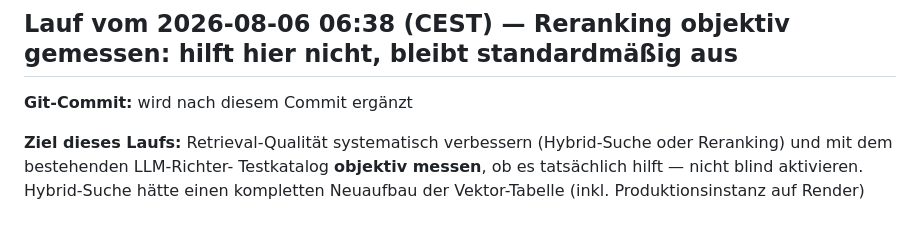
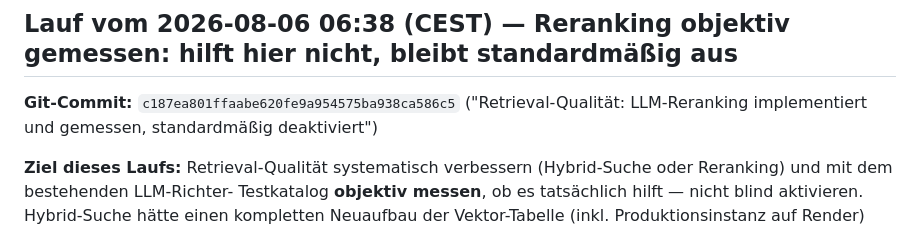
Before and after one commit to MH-Git1/immobilien-rag, a Markdown page: docs/testergebnisse.md, the part around the change. GitHub-like rendering.

Commit message:
Commit-Hash im Testlauf-Eintrag ergänzen

```diff
--- a/docs/testergebnisse.md
+++ b/docs/testergebnisse.md
@@ -13,7 +13,8 @@ Einträge.
 
 ## Lauf vom 2026-08-06 06:38 (CEST) — Reranking objektiv gemessen: hilft hier nicht, bleibt standardmäßig aus
 
-**Git-Commit:** wird nach diesem Commit ergänzt
+**Git-Commit:** `c187ea801ffaabe620fe9a954575ba938ca586c5` ("Retrieval-Qualität:
+LLM-Reranking implementiert und gemessen, standardmäßig deaktiviert")
 
 **Ziel dieses Laufs:** Retrieval-Qualität systematisch verbessern
 (Hybrid-Suche oder Reranking) und mit dem bestehenden LLM-Richter-
```
